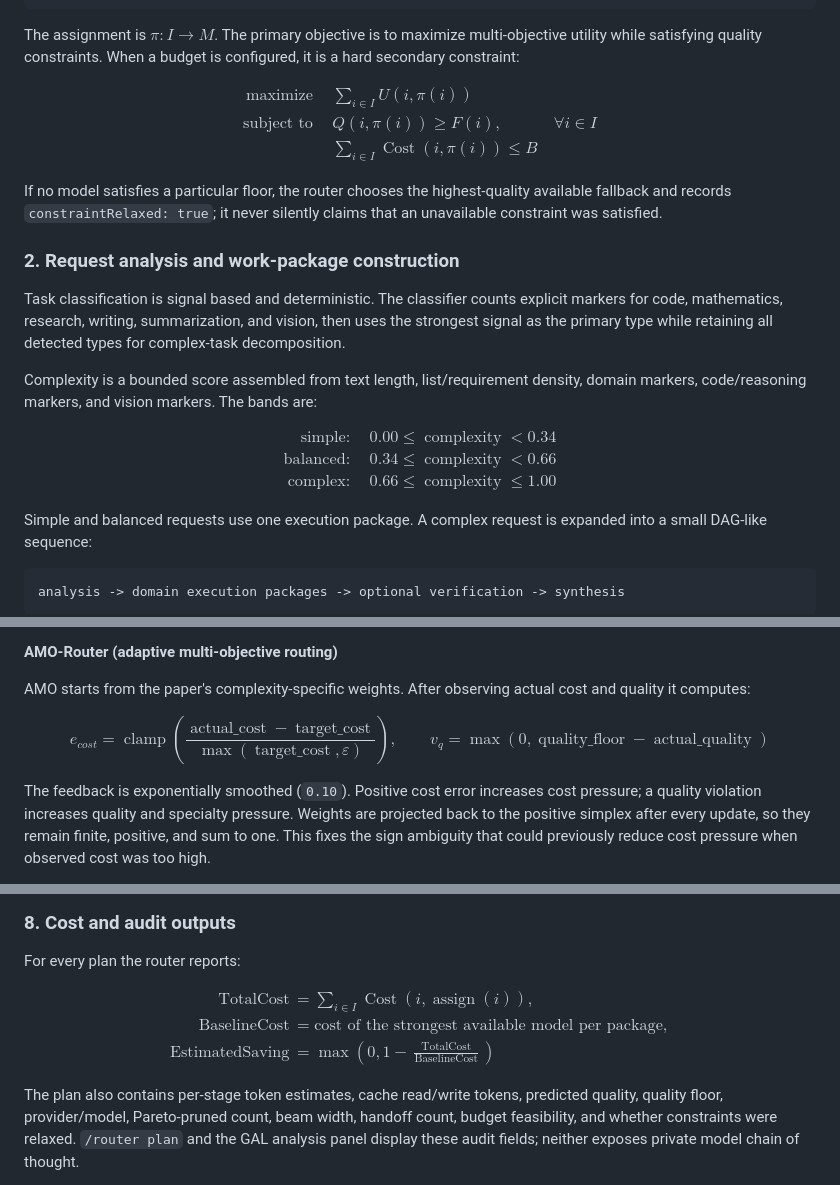
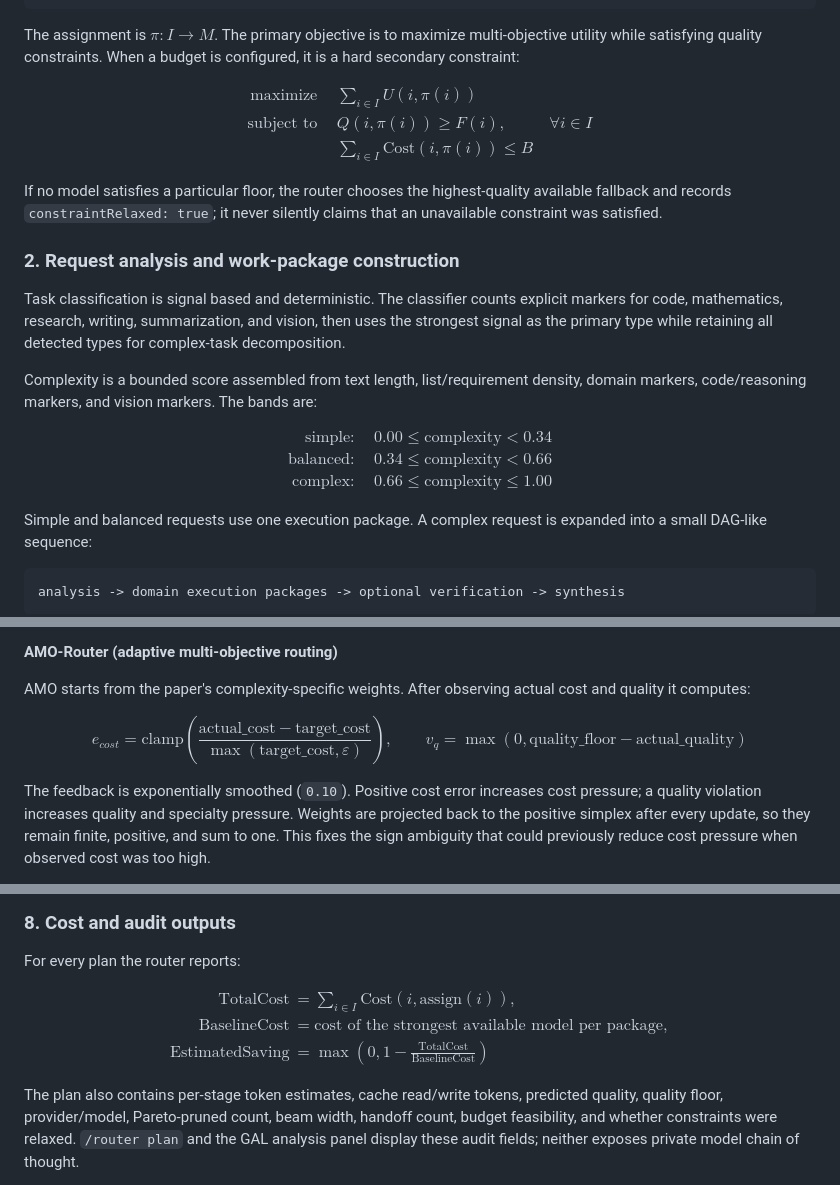
Before and after one commit to ljwei-stak/model-router-galgame, a Markdown page: README.md, 3 parts joined by grey strips. Rendered like a GitHub page.

Commit message:
docs: use safe KaTeX macros in README

```diff
--- a/README.md
+++ b/README.md
@@ -231,7 +231,7 @@ $$
 \begin{aligned}
 \text{maximize}\quad & \sum_{i \in I} U(i,\pi(i)) \\
 \text{subject to}\quad & Q(i,\pi(i)) \ge F(i), && \forall i \in I \\
-& \sum_{i \in I} \operatorname{Cost}(i,\pi(i)) \le B
+& \sum_{i \in I} \mathrm{Cost}(i,\pi(i)) \le B
 \end{aligned}
 $$
 
@@ -251,9 +251,9 @@ domain markers, code/reasoning markers, and vision markers. The bands are:
 
 $$
 \begin{aligned}
-\text{simple:}\quad & 0.00 \le \operatorname{complexity} < 0.34 \\
-\text{balanced:}\quad & 0.34 \le \operatorname{complexity} < 0.66 \\
-\text{complex:}\quad & 0.66 \le \operatorname{complexity} \le 1.00
+\text{simple:}\quad & 0.00 \le \mathrm{complexity} < 0.34 \\
+\text{balanced:}\quad & 0.34 \le \mathrm{complexity} < 0.66 \\
+\text{complex:}\quad & 0.66 \le \mathrm{complexity} \le 1.00
 \end{aligned}
 $$
 
@@ -418,9 +418,9 @@ AMO starts from the paper's complexity-specific weights. After observing actual
 and quality it computes:
 
 $$
-e_{cost}=\operatorname{clamp}\!\left(\frac{\operatorname{actual\_cost}-\operatorname{target\_cost}}
-{\max(\operatorname{target\_cost},\varepsilon)}\right),\qquad
-v_q=\max(0,\operatorname{quality\_floor}-\operatorname{actual\_quality})
+e_{cost}=\mathrm{clamp}\!\left(\frac{\mathrm{actual\_cost}-\mathrm{target\_cost}}
+ {\max(\mathrm{target\_cost},\varepsilon)}\right),\qquad
+v_q=\max(0,\mathrm{quality\_floor}-\mathrm{actual\_quality})
 $$
 
 The feedback is exponentially smoothed (`0.10`). Positive cost error increases cost
@@ -481,9 +481,9 @@ For every plan the router reports:
 
 $$
 \begin{aligned}
-\operatorname{TotalCost}&=\sum_{i\in I}\operatorname{Cost}(i,\operatorname{assign}(i)),\\
-\operatorname{BaselineCost}&=\text{cost of the strongest available model per package},\\
-\operatorname{EstimatedSaving}&=\max\!\left(0,1-\frac{\operatorname{TotalCost}}{\operatorname{BaselineCost}}\right)
+\mathrm{TotalCost}&=\sum_{i\in I}\mathrm{Cost}(i,\mathrm{assign}(i)),\\
+\mathrm{BaselineCost}&=\text{cost of the strongest available model per package},\\
+\mathrm{EstimatedSaving}&=\max\!\left(0,1-\frac{\mathrm{TotalCost}}{\mathrm{BaselineCost}}\right)
 \end{aligned}
 $$
 
```
Also changed, not shown: other parts of README.md (+3 -3 lines), README.zh.md (+13 -13 lines).
